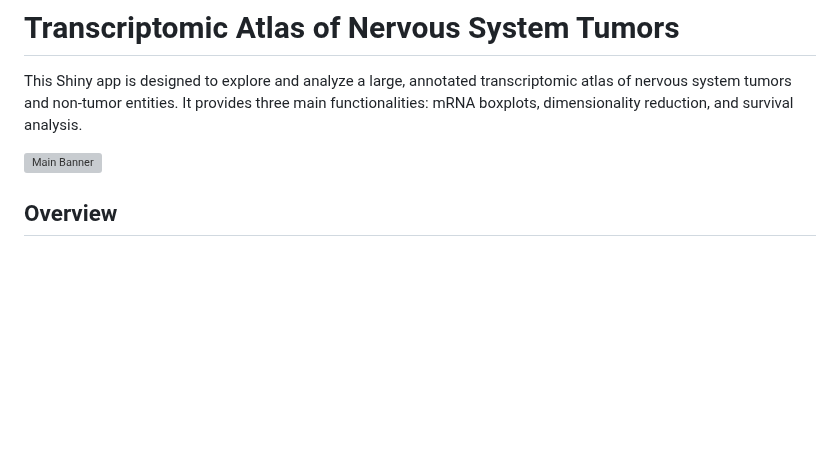
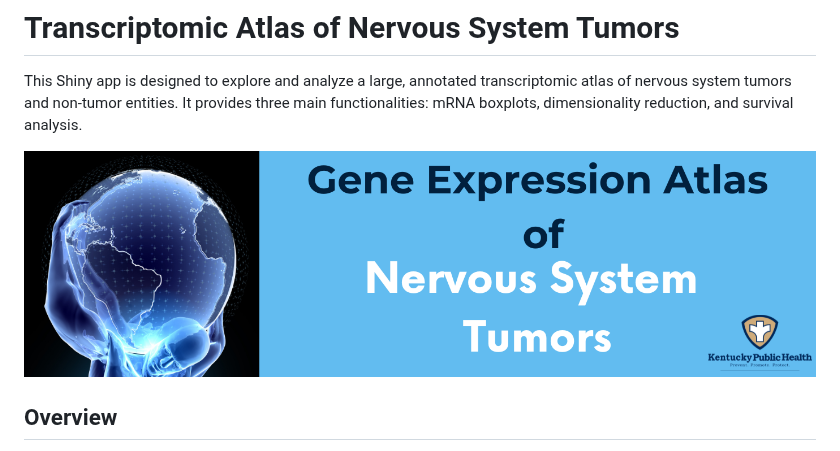
Before and after one commit to KentuckyDepartmentForPublicHealth/atlas, a Markdown page: README.md, the part around the change. Drawn GitHub-style; blank space fills up the shorter version; grey boxes are pictures that could not be loaded.

```diff
--- a/README.md
+++ b/README.md
@@ -4,7 +4,7 @@
 
 This Shiny app is designed to explore and analyze a large, annotated transcriptomic atlas of nervous system tumors and non-tumor entities. It provides three main functionalities: mRNA boxplots, dimensionality reduction, and survival analysis.
 
-[![Main Banner](main-banner-1400x400-fullglobe.png)]([https://site.com](https://kdph.shinyapps.io/atlas/))
+[![Main Banner](www/main-banner-1400x400-fullglobe.png)]([https://site.com](https://kdph.shinyapps.io/atlas/))
 
 ## Overview
 
```
